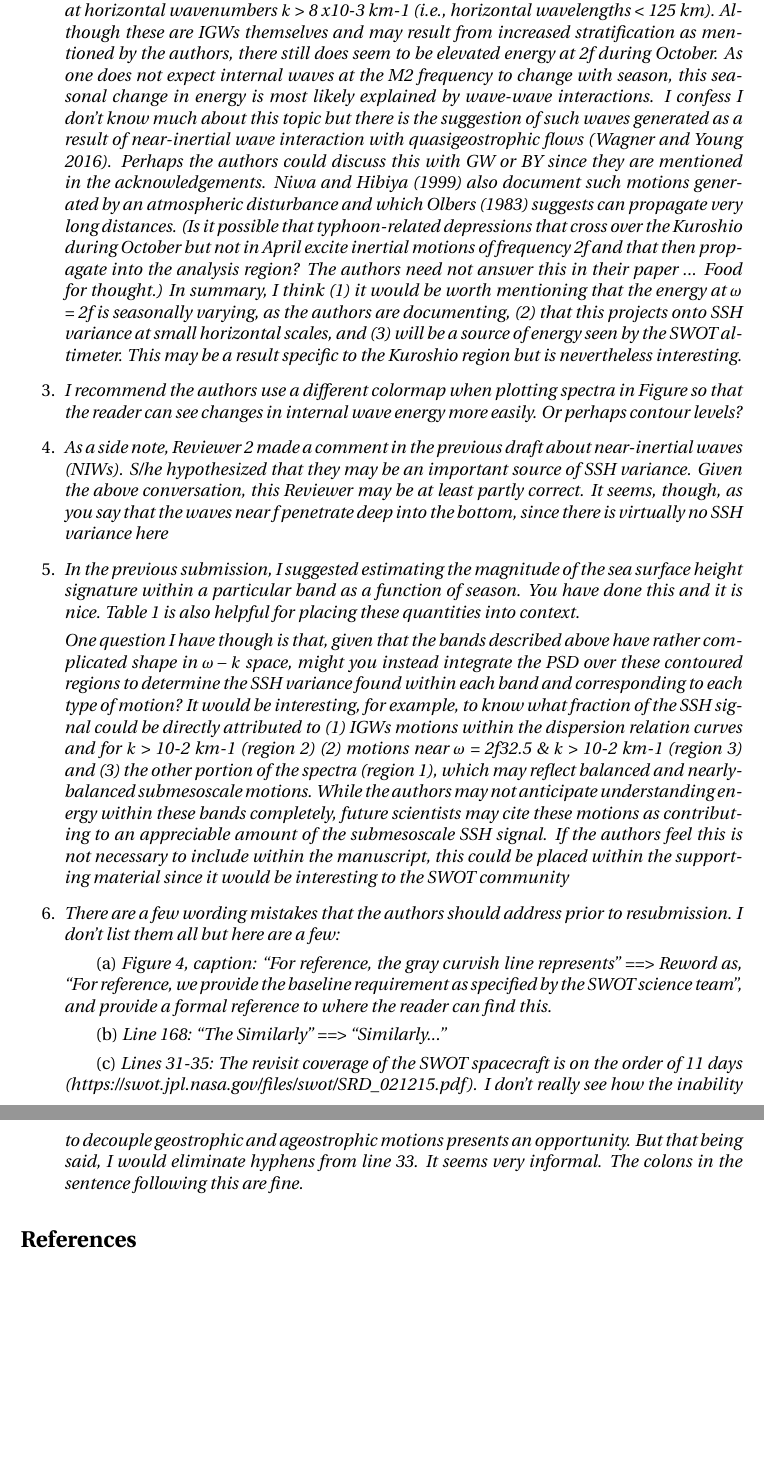
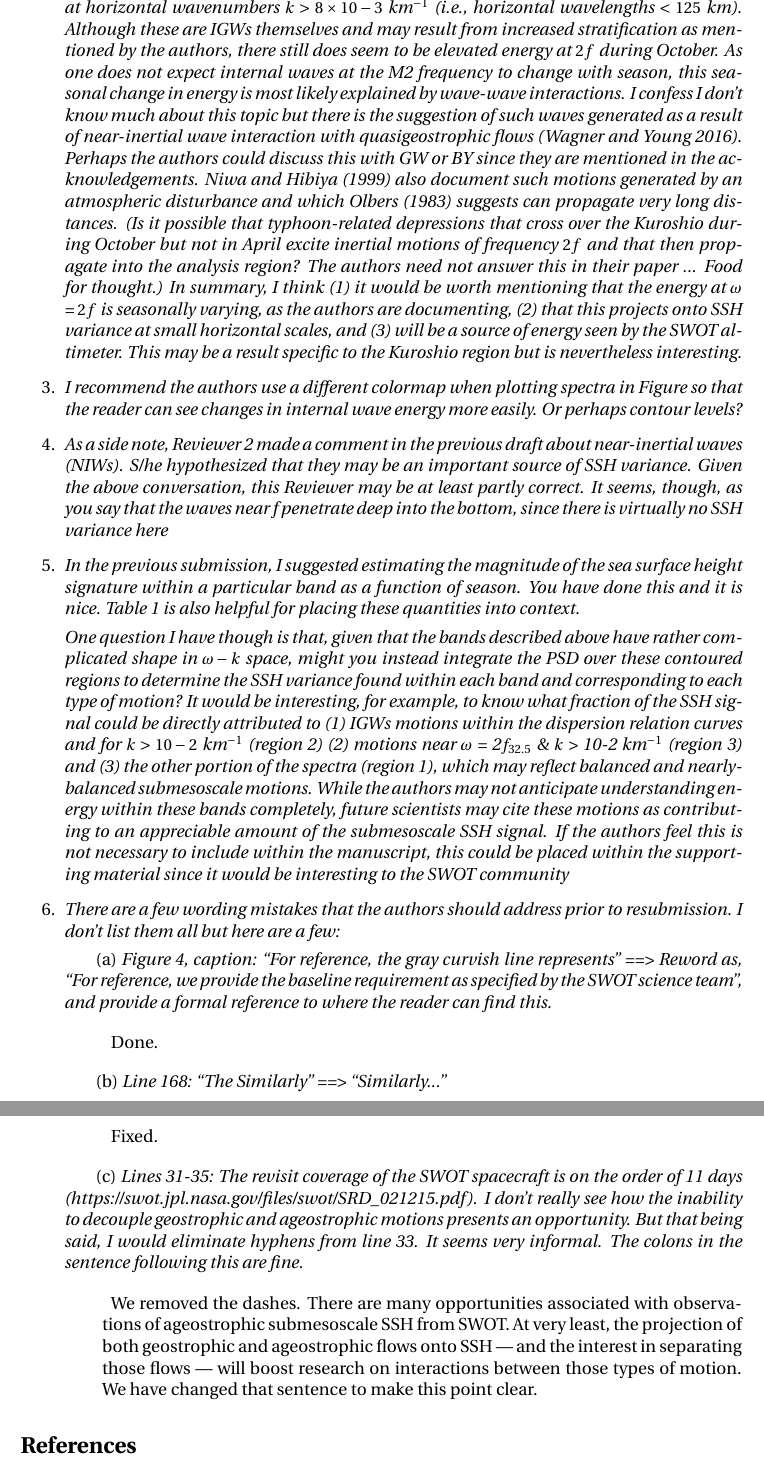
Before and after one commit to cesar-rocha/UpperOceanSeasonality, a LaTeX document (writeup/RochatEtal_ResponseToReviewers_BIS.tex): two parts of pages 3 and 4 of 4, joined at a grey line, cut so that both start at the same text, the shorter picture padded with empty space. Compiled offline with pdfLaTeX.

Commit message:
Small fixed

```diff
--- a/writeup/RochatEtal_ResponseToReviewers_BIS.tex
+++ b/writeup/RochatEtal_ResponseToReviewers_BIS.tex
@@ -192,9 +192,9 @@ surface fields in Figure 1d and 1e.}
 this energy in October. This is a nice result.}
 
 \subitem (c) {\it Region 3: Finally, the last feature I note is the change in energy at $\omega$ = 2f32.5 and at
-horizontal wavenumbers $k$ > 8 x10-3 km-1 (i.e., horizontal wavelengths < 125 km).
+horizontal wavenumbers $k > 8 \times 10-3$ km$^{-1}$ (i.e., horizontal wavelengths $< 125$ km).
 Although these are IGWs themselves and may result from increased stratification as
-mentioned by the authors, there still does seem to be elevated energy at 2f during
+mentioned by the authors, there still does seem to be elevated energy at $2f$ during
 October. As one does not expect internal waves at the M2 frequency to change with
 season, this seasonal change in energy is most likely explained by wave-wave
 interactions. I confess I don’t know much about this topic but there is the suggestion
@@ -230,7 +230,7 @@ complicated shape in $\omega-k$ space, might you instead integrate the PSD over
 regions to determine the SSH variance found within each band and corresponding to each
 type of motion? It would be interesting, for example, to know what fraction of the SSH signal
 could be directly attributed to (1) IGWs motions within the dispersion relation curves and for
-$k$ > 10-2 km-1 (region 2) (2) motions near $\omega$ = 2f32.5 \& $k$ > 10-2 km-1 (region 3) and (3) the
+$k > 10-2$ km$^{-1}$ (region 2) (2) motions near $\omega$ = 2$f_{32.5}$ \& $k$ > 10-2 km$^{-1}$ (region 3) and (3) the
 other portion of the spectra (region 1), which may reflect balanced and nearly-balanced
 submesoscale motions. While the authors may not anticipate understanding energy within
 these bands completely, future scientists may cite these motions as contributing to an
@@ -245,7 +245,15 @@ don’t list them all but here are a few:}
   “For reference, we provide the baseline requirement as specified by the SWOT
   science team”, and provide a formal reference to where the reader can find this.}
 
+  \bdp
+      \item \noindent Done.
+  \edp
+
   \subitem (b) {\it   Line 168: “The Similarly” ==> “Similarly...''}
+
+  \bdp
+      \item \noindent Fixed.
+  \edp
 
   \subitem (c) {\it Lines 31-35: The revisit coverage of the SWOT spacecraft is on the order of 11 days
   (https://swot.jpl.nasa.gov/files/swot/SRD$\_$021215.pdf). I don’t really see how the
@@ -253,6 +261,12 @@ don’t list them all but here are a few:}
   But that being said, I would eliminate hyphens from line 33. It seems very informal.
   The colons in the sentence following this are fine.}
 
+  \bdp
+    \item {\noindent We removed the dashes. There are many opportunities associated with observations
+          of ageostrophic submesoscale SSH from SWOT. At very least, the projection of both geostrophic
+          and ageostrophic flows onto SSH --- and the interest in separating those flows --- will boost research
+          on interactions between those types of motion. We have changed that sentence to make this point clear. }
+  \edp
 
 \end{enumerate}
 
```
Also changed, not shown: writeup/rocha_etal.tex (+5 -5 lines), writeup/RochatEtal_ResponseToReviewers_BIS.tex (10 more changed lines).
